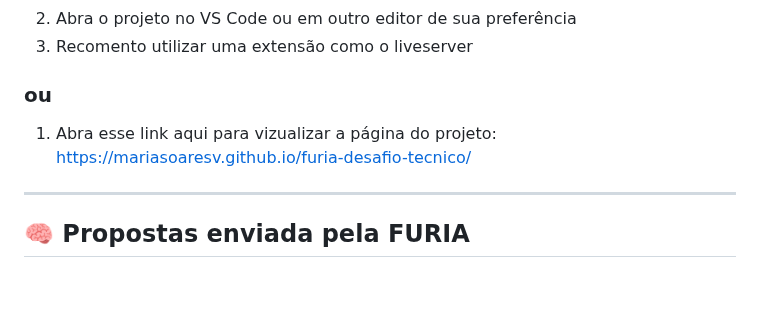
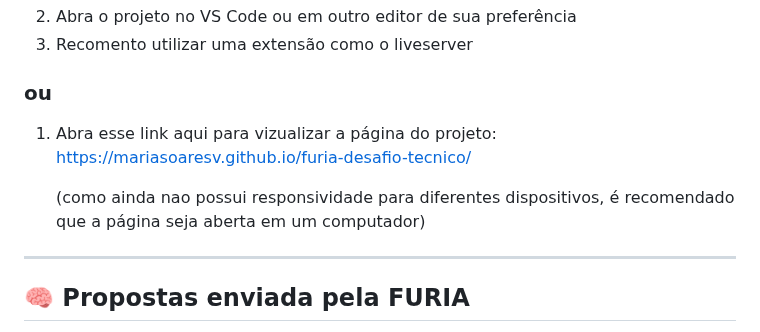
Before and after one commit to mariasoaresv/furia-desafio-tecnico, a Markdown page: README.md, the part around the change. GitHub-like rendering; blank space fills up the shorter version.

```diff
--- a/README.md
+++ b/README.md
@@ -51,6 +51,8 @@ Aqui estão algumas funcionalidades e melhorias que eu gostaria de implementar f
 
 1. Abra esse link aqui para vizualizar a página do projeto:
    https://mariasoaresv.github.io/furia-desafio-tecnico/
+
+   (como ainda nao possui responsividade para diferentes dispositivos, é recomendado que a página seja aberta em um computador)
 ---
 
 ## 🧠 Propostas enviada pela FURIA
```
